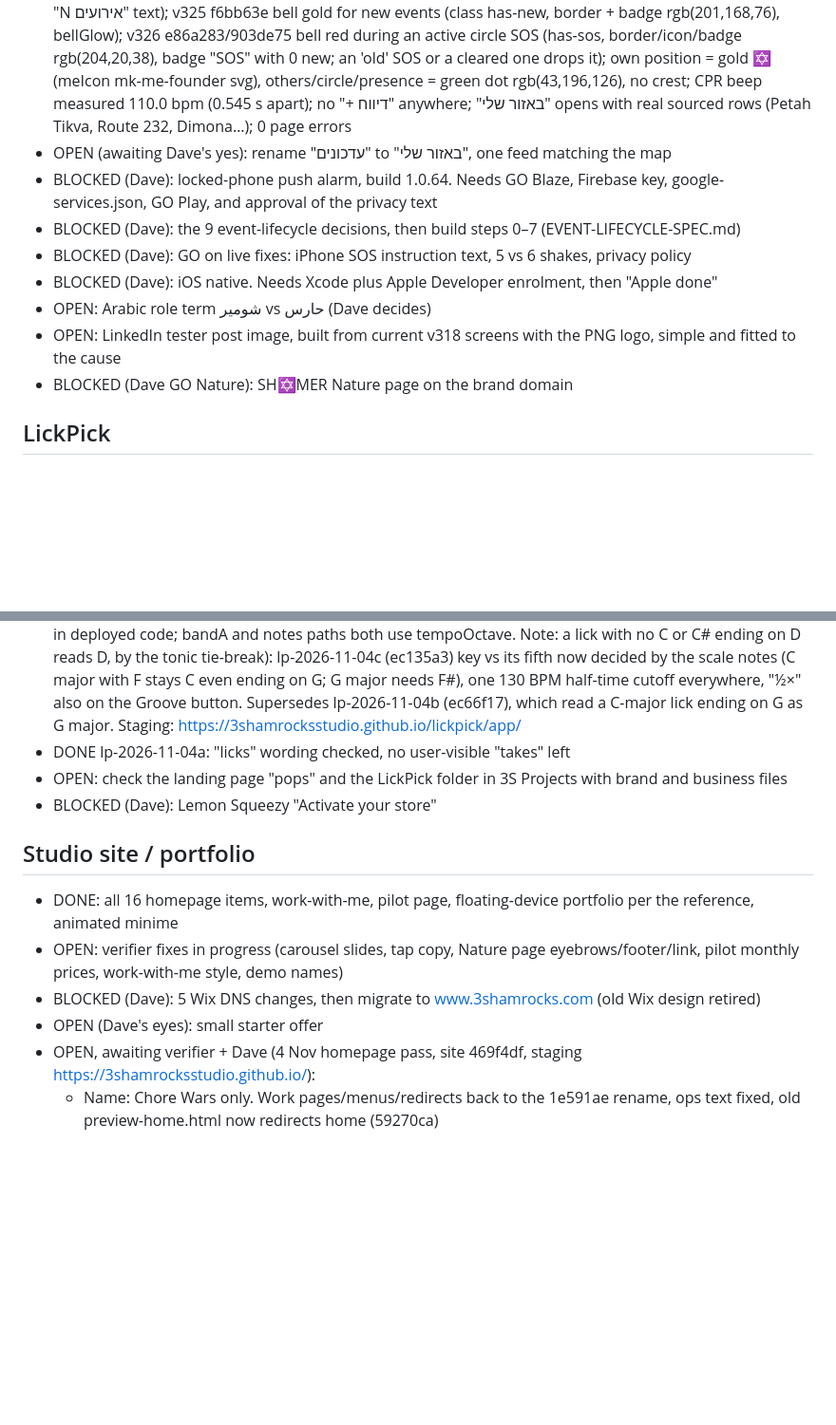
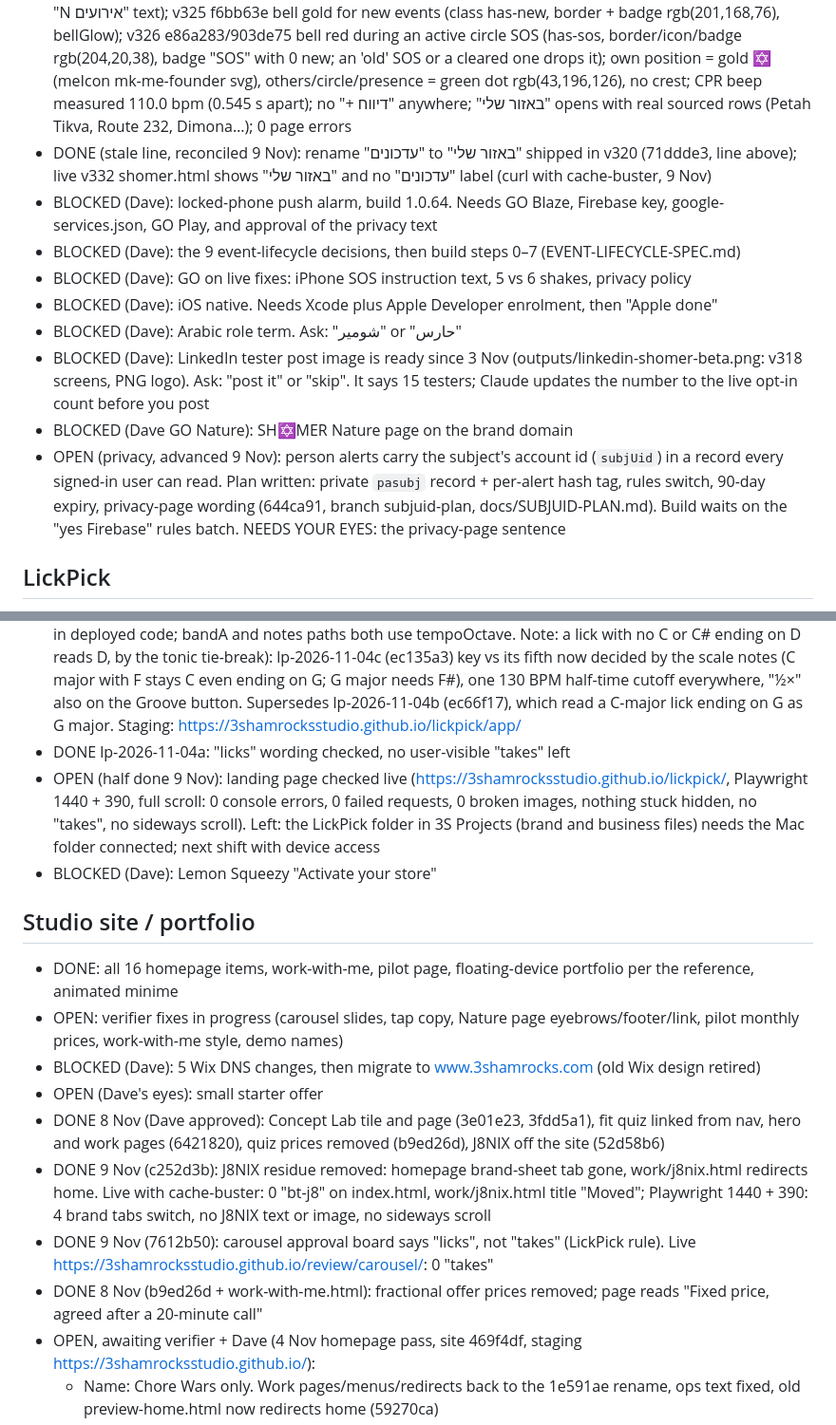
Before and after one commit to 3ShamrocksStudio/3s-status, a Markdown page: org/REVISIONS-LEDGER.md, 2 parts joined by grey strips. Shown at 95% size. GitHub-like rendering; blank space fills up the shorter version.

```diff
--- a/org/REVISIONS-LEDGER.md
+++ b/org/REVISIONS-LEDGER.md
@@ -15,14 +15,15 @@ Status: OPEN, BLOCKED (on Dave, with the exact ask) or DONE.
 - DONE v320 (636db16): version bump, live version.json = v320
 - DONE v322 (8e2312d, 0b6050b, 8382971; VERIFIED PASS 2026-11-05: live v327 as a non-preview user loads 13 events with no gate, the 8 new ones carry src + src2, live events-seed.json = repo md5; the "N אירועים" pill was later removed in v324 as asked): events on the map for ALL users (no preview gate, pill "N אירועים"); 90 days from event time on map, באזור שלי and SH✡MER Command (Zalka pinned); +8 sourced events (fire, medical, suspicious, weather/quake), 2 sources each, credited "צוות SH✡MER · לפי <outlet>", linked "מקור:", category image + "מה עושים במצב כזה" + 100 · 101 · 102; sources in docs/events-sources.md. NEEDS YOUR EYES: confirm/dispute votes stay preview-only until the votes rules are deployed
 - VERIFIED PASS (2026-11-05, live www.shomer-app.co.il/shomer.html v327, Playwright 390x844, cache-buster, SW and every Firebase call blocked, nothing sent): v324 bb18736 no events counter (no #evp-pill, no "N אירועים" text); v325 f6bb63e bell gold for new events (class has-new, border + badge rgb(201,168,76), bellGlow); v326 e86a283/903de75 bell red during an active circle SOS (has-sos, border/icon/badge rgb(204,20,38), badge "SOS" with 0 new; an 'old' SOS or a cleared one drops it); own position = gold ✡ (meIcon mk-me-founder svg), others/circle/presence = green dot rgb(43,196,126), no crest; CPR beep measured 110.0 bpm (0.545 s apart); no "+ דיווח" anywhere; "באזור שלי" opens with real sourced rows (Petah Tikva, Route 232, Dimona…); 0 page errors
-- OPEN (awaiting Dave's yes): rename "עדכונים" to "באזור שלי", one feed matching the map
+- DONE (stale line, reconciled 9 Nov): rename "עדכונים" to "באזור שלי" shipped in v320 (71ddde3, line above); live v332 shomer.html shows "באזור שלי" and no "עדכונים" label (curl with cache-buster, 9 Nov)
 - BLOCKED (Dave): locked-phone push alarm, build 1.0.64. Needs GO Blaze, Firebase key, google-services.json, GO Play, and approval of the privacy text
 - BLOCKED (Dave): the 9 event-lifecycle decisions, then build steps 0–7 (EVENT-LIFECYCLE-SPEC.md)
 - BLOCKED (Dave): GO on live fixes: iPhone SOS instruction text, 5 vs 6 shakes, privacy policy
 - BLOCKED (Dave): iOS native. Needs Xcode plus Apple Developer enrolment, then "Apple done"
-- OPEN: Arabic role term شومير vs حارس (Dave decides)
-- OPEN: LinkedIn tester post image, built from current v318 screens with the PNG logo, simple and fitted to the cause
+- BLOCKED (Dave): Arabic role term. Ask: "شومير" or "حارس"
+- BLOCKED (Dave): LinkedIn tester post image is ready since 3 Nov (outputs/linkedin-shomer-beta.png: v318 screens, PNG logo). Ask: "post it" or "skip". It says 15 testers; Claude updates the number to the live opt-in count before you post
 - BLOCKED (Dave GO Nature): SH✡MER Nature page on the brand domain
+- OPEN (privacy, advanced 9 Nov): person alerts carry the subject's account id (`subjUid`) in a record every signed-in user can read. Plan written: private `pasubj` record + per-alert hash tag, rules switch, 90-day expiry, privacy-page wording (644ca91, branch subjuid-plan, docs/SUBJUID-PLAN.md). Build waits on the "yes Firebase" rules batch. NEEDS YOUR EYES: the privacy-page sentence
 
 ## LickPick
 - DONE lp-2026-11-03e: audio damage fixed; band accuracy improved; "licks"/"jams" wording; edge cases handled
@@ -30,7 +31,7 @@ Status: OPEN, BLOCKED (on Dave, with the exact ask) or DONE.
 - REOPENED (verifier B2 FAIL on lp-2026-11-04a, e5d6cff): half-time cutoff was 140 not ~130, flag never shown, click and notes paths disagreed at 150 BPM
 - VERIFIED PASS (2026-11-05; live staging LP_VER lp-2026-11-04c, deployed index.html = repo md5; tempoOctave 129/130 → 1×, 131/140/150 → ½× with halfTime; sung-notes grid 120/128 full, 135/150 half-time; keyOfNotes: C-major lick with F ending on long G → C, G-major lick with F# → G; Groove button "½×" in deployed code; bandA and notes paths both use tempoOctave. Note: a lick with no C or C# ending on D reads D, by the tonic tie-break): lp-2026-11-04c (ec135a3) key vs its fifth now decided by the scale notes (C major with F stays C even ending on G; G major needs F#), one 130 BPM half-time cutoff everywhere, "½×" also on the Groove button. Supersedes lp-2026-11-04b (ec66f17), which read a C-major lick ending on G as G major. Staging: https://3shamrocksstudio.github.io/lickpick/app/
 - DONE lp-2026-11-04a: "licks" wording checked, no user-visible "takes" left
-- OPEN: check the landing page "pops" and the LickPick folder in 3S Projects with brand and business files
+- OPEN (half done 9 Nov): landing page checked live (https://3shamrocksstudio.github.io/lickpick/, Playwright 1440 + 390, full scroll: 0 console errors, 0 failed requests, 0 broken images, nothing stuck hidden, no "takes", no sideways scroll). Left: the LickPick folder in 3S Projects (brand and business files) needs the Mac folder connected; next shift with device access
 - BLOCKED (Dave): Lemon Squeezy "Activate your store"
 
 ## Studio site / portfolio
@@ -38,6 +39,10 @@ Status: OPEN, BLOCKED (on Dave, with the exact ask) or DONE.
 - OPEN: verifier fixes in progress (carousel slides, tap copy, Nature page eyebrows/footer/link, pilot monthly prices, work-with-me style, demo names)
 - BLOCKED (Dave): 5 Wix DNS changes, then migrate to www.3shamrocks.com (old Wix design retired)
 - OPEN (Dave's eyes): small starter offer
+- DONE 8 Nov (Dave approved): Concept Lab tile and page (3e01e23, 3fdd5a1), fit quiz linked from nav, hero and work pages (6421820), quiz prices removed (b9ed26d), J8NIX off the site (52d58b6)
+- DONE 9 Nov (c252d3b): J8NIX residue removed: homepage brand-sheet tab gone, work/j8nix.html redirects home. Live with cache-buster: 0 "bt-j8" on index.html, work/j8nix.html title "Moved"; Playwright 1440 + 390: 4 brand tabs switch, no J8NIX text or image, no sideways scroll
+- DONE 9 Nov (7612b50): carousel approval board says "licks", not "takes" (LickPick rule). Live https://3shamrocksstudio.github.io/review/carousel/: 0 "takes"
+- DONE 8 Nov (b9ed26d + work-with-me.html): fractional offer prices removed; page reads "Fixed price, agreed after a 20-minute call"
 - OPEN, awaiting verifier + Dave (4 Nov homepage pass, site 469f4df, staging https://3shamrocksstudio.github.io/):
   - Name: Chore Wars only. Work pages/menus/redirects back to the 1e591ae rename, ops text fixed, old preview-home.html now redirects home (59270ca)
   - 1 Minime devices: right phone removed; one phone left of the minime cycles 11 real screens (SH✡MER v322 x3, LickPick x2, Chore Wars demo x3, TH x2, FaiRent x2) with a brand tag; no welcome/splash screens
```
Also changed, not shown: other parts of org/REVISIONS-LEDGER.md (+8 -6 lines).
